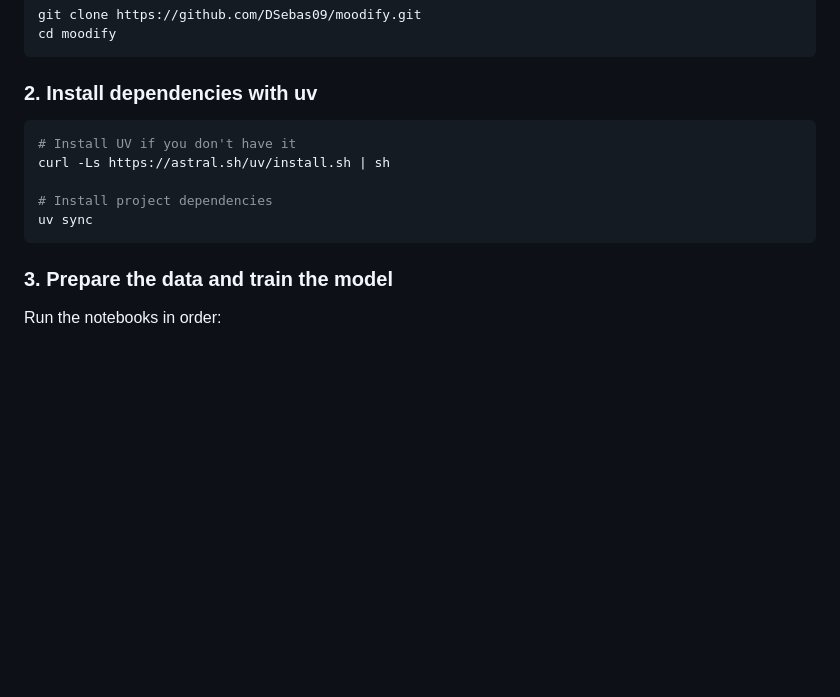
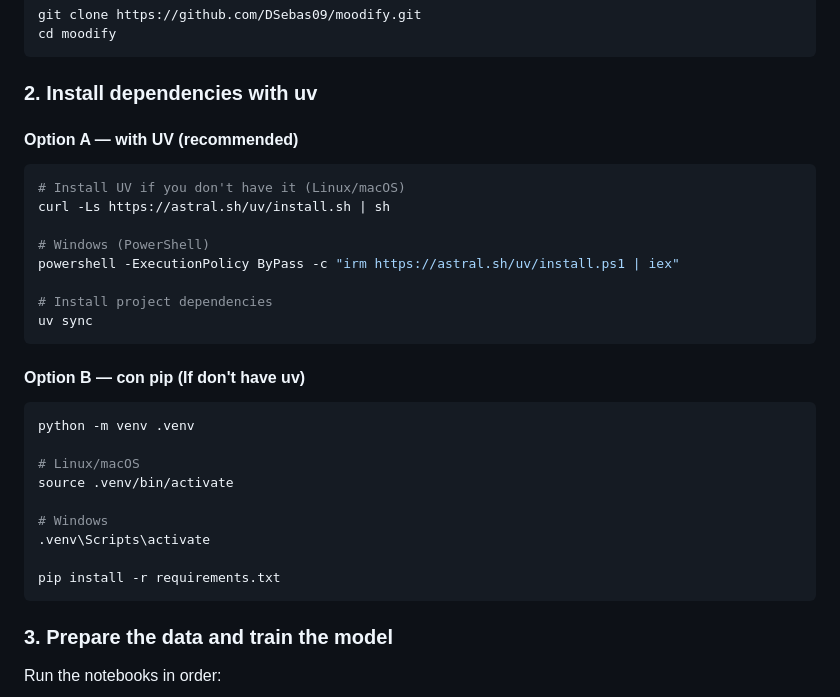
Before and after one commit to DSebas09/moodify, a Markdown page: README.md, the part around the change. Drawn GitHub-style; blank space fills up the shorter version.

Commit message:
docs: update README with pip installation alternative

````diff
--- a/README.md
+++ b/README.md
@@ -88,12 +88,31 @@ cd moodify
 
 ### 2. Install dependencies with uv
 
+#### Option A — with UV (recommended)
+
 ```bash
-# Install UV if you don't have it
+# Install UV if you don't have it (Linux/macOS)
 curl -Ls https://astral.sh/uv/install.sh | sh
+
+# Windows (PowerShell)
+powershell -ExecutionPolicy ByPass -c "irm https://astral.sh/uv/install.ps1 | iex"
 
 # Install project dependencies
 uv sync
+```
+
+#### Option B — con pip (If don't have uv)
+
+```bash
+python -m venv .venv
+
+# Linux/macOS
+source .venv/bin/activate
+
+# Windows
+.venv\Scripts\activate
+
+pip install -r requirements.txt
 ```
 
 ### 3. Prepare the data and train the model
````
